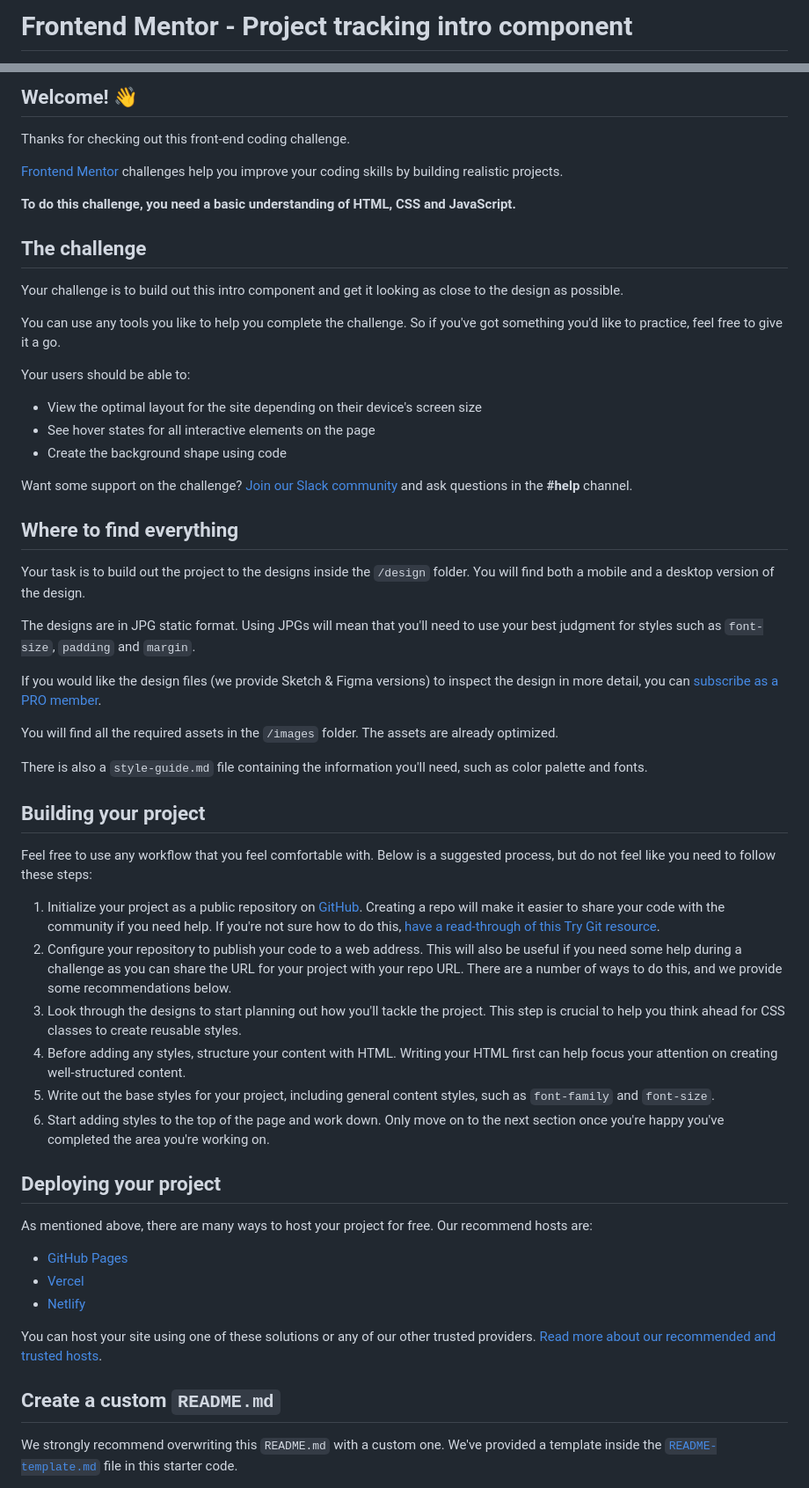
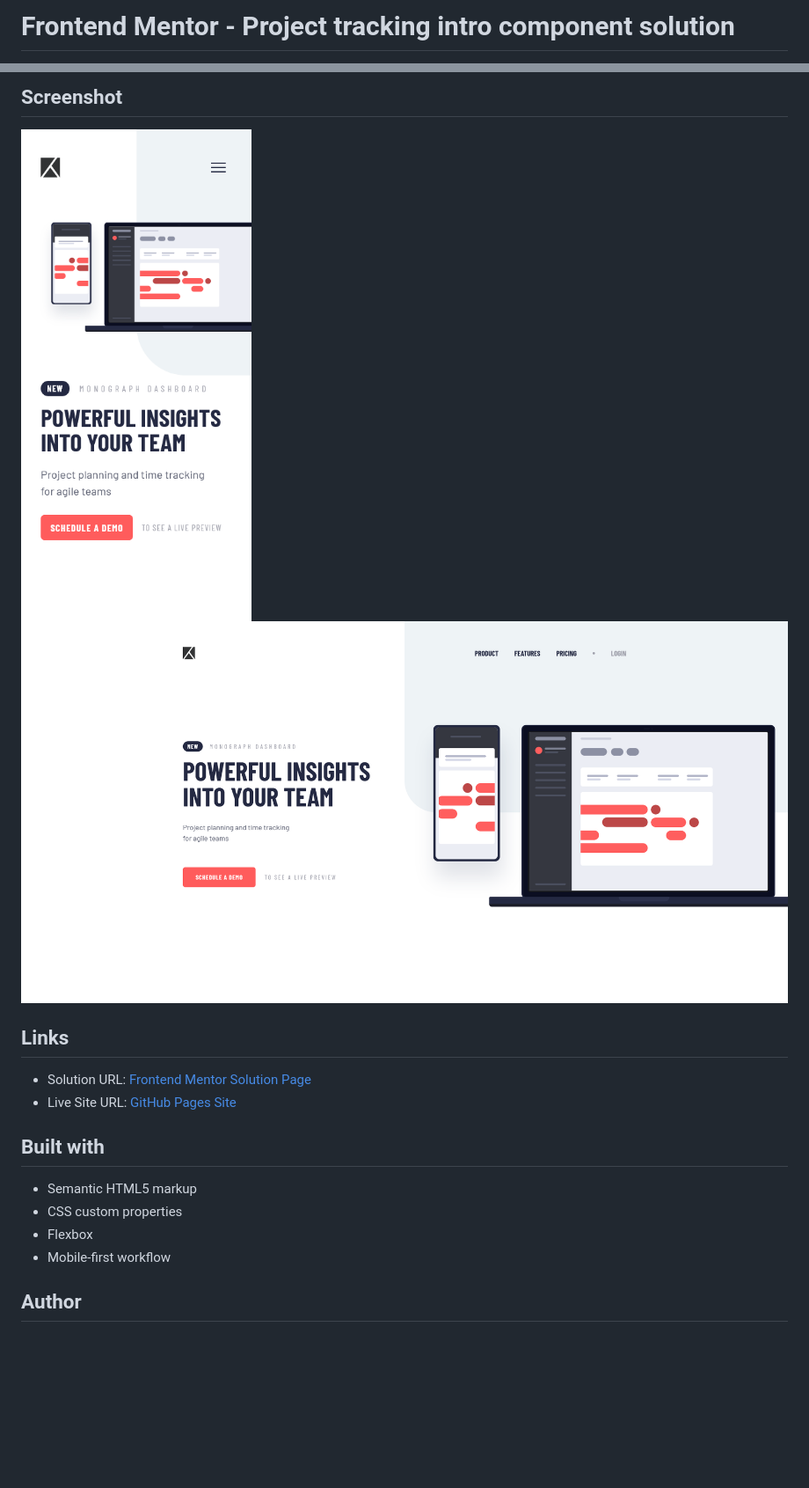
Before and after one commit to karolbanat/project-tracking-intro-component, a Markdown page: README.md, 2 parts joined by grey strips. Shown: that part at 88% size. GitHub-like rendering; pictures changed too: screenshots/screenshot-desktop.png (added), screenshots/screenshot-mobile.png (added); blank space fills up the shorter version.

```diff
--- a/README.md
+++ b/README.md
@@ -1,2 +1,2 @@
-# Frontend Mentor - Project tracking intro component
+# Frontend Mentor - Project tracking intro component solution
 
@@ -4,60 +4,20 @@
 
-## Welcome! 👋
+## Screenshot
 
-Thanks for checking out this front-end coding challenge.
+![](./screenshots/screenshot-mobile.png)
+![](./screenshots/screenshot-desktop.png)
 
-[Frontend Mentor](https://www.frontendmentor.io) challenges help you improve your coding skills by building realistic projects.
+## Links
 
-**To do this challenge, you need a basic understanding of HTML, CSS and JavaScript.**
+- Solution URL: [Frontend Mentor Solution Page](https://your-solution-url.com)
+- Live Site URL: [GitHub Pages Site](https://your-live-site-url.com)
 
-## The challenge
+## Built with
 
-Your challenge is to build out this intro component and get it looking as close to the design as possible.
+- Semantic HTML5 markup
+- CSS custom properties
+- Flexbox
+- Mobile-first workflow
 
-You can use any tools you like to help you complete the challenge. So if you've got something you'd like to practice, feel free to give it a go.
+## Author
 
-Your users should be able to:
-
-- View the optimal layout for the site depending on their device's screen size
-- See hover states for all interactive elements on the page
-- Create the background shape using code
-
-Want some support on the challenge? [Join our Slack community](https://www.frontendmentor.io/slack) and ask questions in the **#help** channel.
-
-## Where to find everything
-
-Your task is to build out the project to the designs inside the `/design` folder. You will find both a mobile and a desktop version of the design.
-
-The designs are in JPG static format. Using JPGs will mean that you'll need to use your best judgment for styles such as `font-size`, `padding` and `margin`.
-
-If you would like the design files (we provide Sketch & Figma versions) to inspect the design in more detail, you can [subscribe as a PRO member](https://www.frontendmentor.io/pro).
-
-You will find all the required assets in the `/images` folder. The assets are already optimized.
-
-There is also a `style-guide.md` file containing the information you'll need, such as color palette and fonts.
-
-## Building your project
-
-Feel free to use any workflow that you feel comfortable with. Below is a suggested process, but do not feel like you need to follow these steps:
-
-1. Initialize your project as a public repository on [GitHub](https://github.com/). Creating a repo will make it easier to share your code with the community if you need help. If you're not sure how to do this, [have a read-through of this Try Git resource](https://try.github.io/).
-2. Configure your repository to publish your code to a web address. This will also be useful if you need some help during a challenge as you can share the URL for your project with your repo URL. There are a number of ways to do this, and we provide some recommendations below.
-3. Look through the designs to start planning out how you'll tackle the project. This step is crucial to help you think ahead for CSS classes to create reusable styles.
-4. Before adding any styles, structure your content with HTML. Writing your HTML first can help focus your attention on creating well-structured content.
-5. Write out the base styles for your project, including general content styles, such as `font-family` and `font-size`.
-6. Start adding styles to the top of the page and work down. Only move on to the next section once you're happy you've completed the area you're working on.
-
-## Deploying your project
-
-As mentioned above, there are many ways to host your project for free. Our recommend hosts are:
-
-- [GitHub Pages](https://pages.github.com/)
-- [Vercel](https://vercel.com/)
-- [Netlify](https://www.netlify.com/)
-
-You can host your site using one of these solutions or any of our other trusted providers. [Read more about our recommended and trusted hosts](https://medium.com/frontend-mentor/frontend-mentor-trusted-hosting-providers-bf000dfebe).
-
-## Create a custom `README.md`
-
-We strongly recommend overwriting this `README.md` with a custom one. We've provided a template inside the [`README-template.md`](./README-template.md) file in this starter code.
-
```
Also changed, not shown: other parts of README.md (+2 -31 lines), README-template.md (deleted, +0 -112 lines), style-guide.md (deleted, +0 -37 lines), 2 other files.
